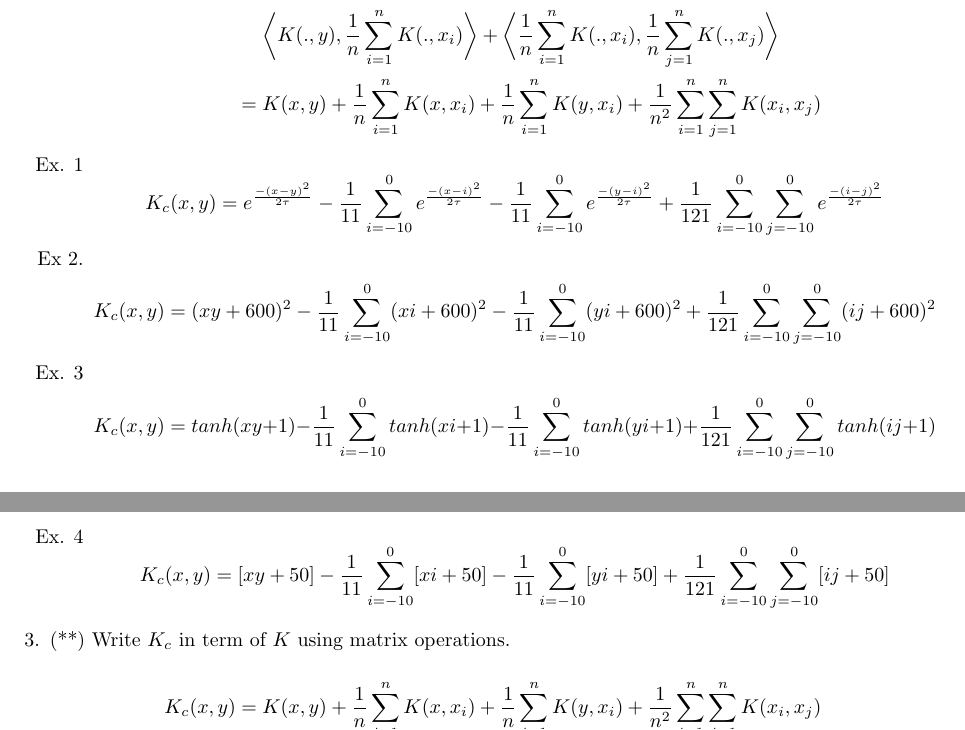
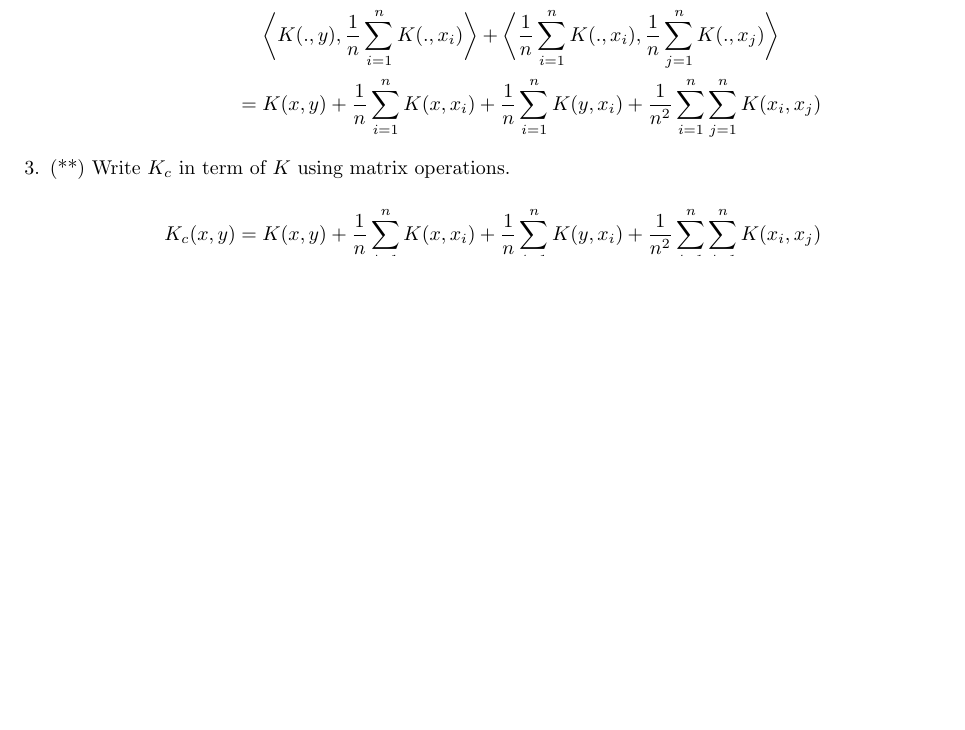
Before and after one commit to karasjoh000/KernelPCA, a LaTeX document (latex/h2.tex): two parts of pages 2 and 3 of 3 before the commit and part of page 2 of 3 after it, the two joined at a grey line, cut so that both start at the same text, the shorter picture padded with empty space. Compiled offline with pdfLaTeX.

Commit message:
test centering

```diff
--- a/latex/h2.tex
+++ b/latex/h2.tex
@@ -96,20 +96,20 @@ Let $K_c$ like ``K centered\rq\rq{} be another kernel over $\mathcal{X}$ defined
             \end{aligned}
         \end{equation}
 
-        \begin{enumerate}
-            \item[Ex. 1]
-                \[K_c(x,y) = e^{\frac{-(x-y)^2}{2\tau}} - \frac{1}{11}\sum_{i=-10}^{0} e^{\frac{-(x-i)^2}{2\tau}}
-                - \frac{1}{11}\sum_{i=-10}^{0} e^{\frac{-(y-i)^2}{2\tau}} + \frac{1}{121}\sum_{i=-10}^0\sum_{j=-10}^0 e^{\frac{-(i-j)^2}{2\tau}}\]
-            \item[Ex 2.]
-                \[K_c(x,y) = (x y + 600)^2 - \frac{1}{11}\sum_{i=-10}^{0} (x i + 600)^2
-                - \frac{1}{11}\sum_{i=-10}^{0} (y i + 600)^2 + \frac{1}{121}\sum_{i=-10}^0\sum_{j=-10}^0 (i j + 600)^2\]
-            \item[Ex. 3]
-                \[K_c(x,y) = tanh(xy+1) - \frac{1}{11}\sum_{i=-10}^{0} tanh(xi+1)
-                - \frac{1}{11}\sum_{i=-10}^{0} tanh(yi+1) + \frac{1}{121}\sum_{i=-10}^0\sum_{j=-10}^0 tanh(ij+1)\]
-            \item[Ex. 4]
-                \[K_c(x,y) = [xy+50] - \frac{1}{11}\sum_{i=-10}^{0} [xi+50]
-                - \frac{1}{11}\sum_{i=-10}^{0} [yi+50] + \frac{1}{121}\sum_{i=-10}^0\sum_{j=-10}^0 [ij+50]\]
-        \end{enumerate}
+        % \begin{enumerate}
+        %     \item[Ex. 1]
+        %         \[K_c(x,y) = e^{\frac{-(x-y)^2}{2\tau}} - \frac{1}{11}\sum_{i=-10}^{0} e^{\frac{-(x-i)^2}{2\tau}}
+        %         - \frac{1}{11}\sum_{i=-10}^{0} e^{\frac{-(y-i)^2}{2\tau}} + \frac{1}{121}\sum_{i=-10}^0\sum_{j=-10}^0 e^{\frac{-(i-j)^2}{2\tau}}\]
+        %     \item[Ex 2.]
+        %         \[K_c(x,y) = (x y + 600)^2 - \frac{1}{11}\sum_{i=-10}^{0} (x i + 600)^2
+        %         - \frac{1}{11}\sum_{i=-10}^{0} (y i + 600)^2 + \frac{1}{121}\sum_{i=-10}^0\sum_{j=-10}^0 (i j + 600)^2\]
+        %     \item[Ex. 3]
+        %         \[K_c(x,y) = tanh(xy+1) - \frac{1}{11}\sum_{i=-10}^{0} tanh(xi+1)
+        %         - \frac{1}{11}\sum_{i=-10}^{0} tanh(yi+1) + \frac{1}{121}\sum_{i=-10}^0\sum_{j=-10}^0 tanh(ij+1)\]
+        %     \item[Ex. 4]
+        %         \[K_c(x,y) = [xy+50] - \frac{1}{11}\sum_{i=-10}^{0} [xi+50]
+        %         - \frac{1}{11}\sum_{i=-10}^{0} [yi+50] + \frac{1}{121}\sum_{i=-10}^0\sum_{j=-10}^0 [ij+50]\]
+        % \end{enumerate}
 
     \item (**) Write $K_c$ in term of $K$ using matrix operations.
 
```
Also changed, not shown: latex/h2.pdf, 6 other files.
